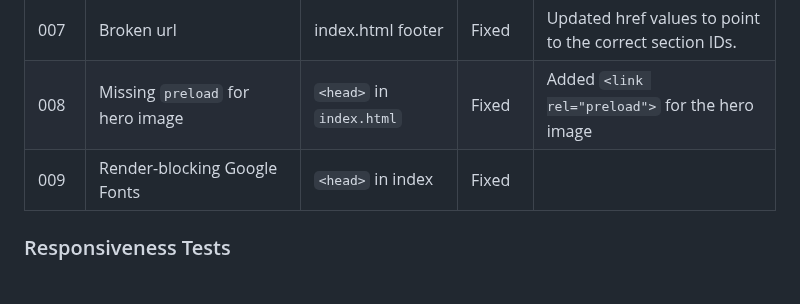
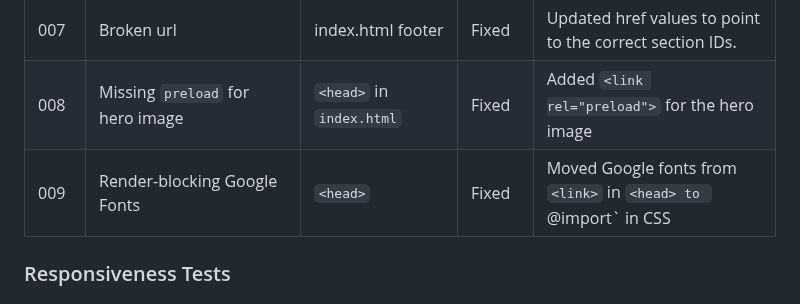
Before and after one commit to creatvie-introvert/1984-1, a Markdown page: README.md, the part around the change. Drawn GitHub-style.

Commit message:
docs: add bugs tracking table

```diff
--- a/README.md
+++ b/README.md
@@ -306,7 +306,7 @@ Accessibiity testing was performed using [Lighthouse](https://developer.chrome.c
 |006|Image performance issues flagged by Lighthouse|Hero and section images|Fixed|Resized images, used srcset, and `<picture>` with WebP + preload optimisations.|
 |007|Broken url|index.html footer|Fixed|Updated href values to point to the correct section IDs.|
 |008|Missing `preload` for hero image|`<head>` in `index.html`|Fixed|Added `<link rel="preload">` for the hero image|
-|009|Render-blocking Google Fonts|`<head>` in index|Fixed|
+|009|Render-blocking Google Fonts|`<head>`|Fixed|Moved Google fonts from `<link>` in `<head> to `@import` in CSS|
 
 
 ### Responsiveness Tests
```
